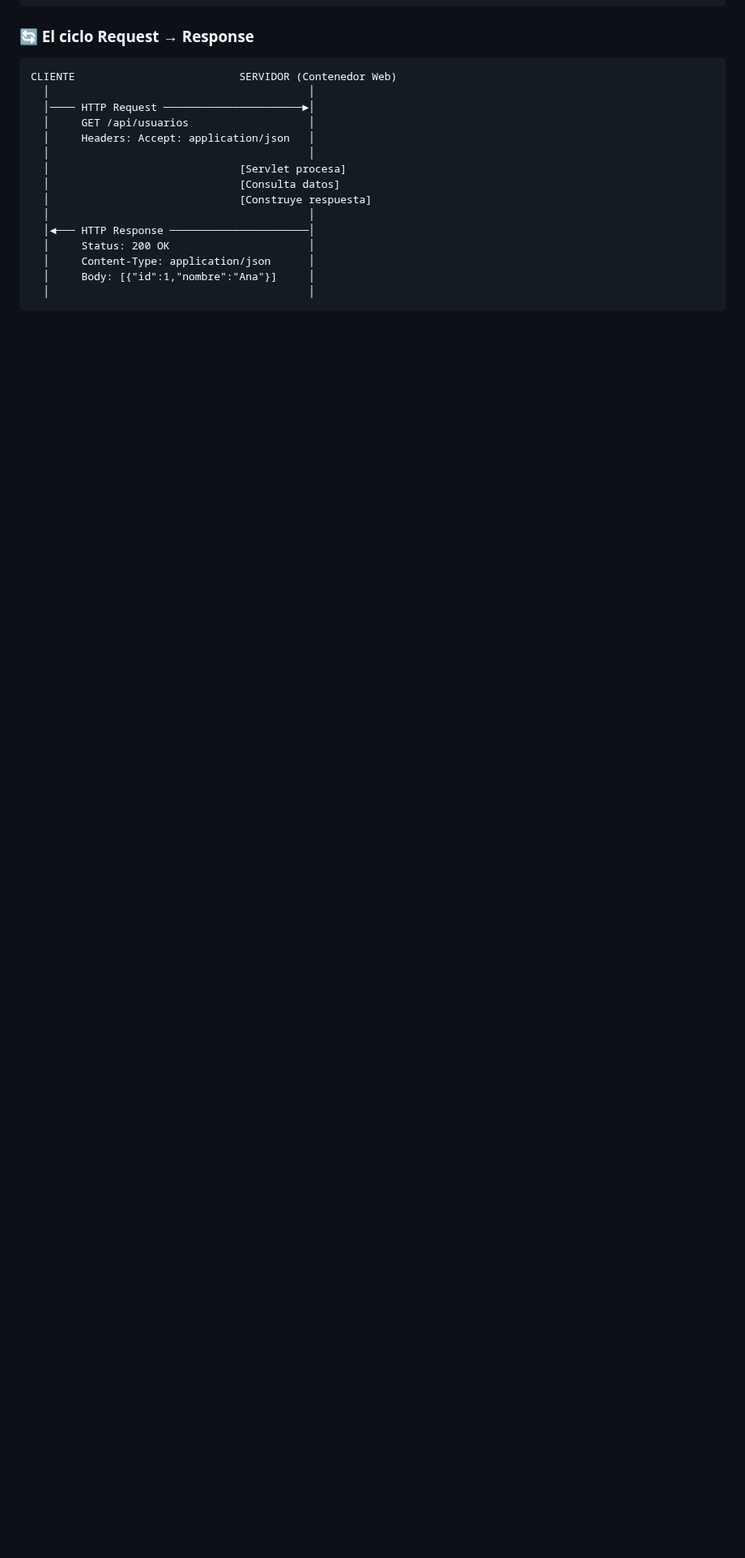
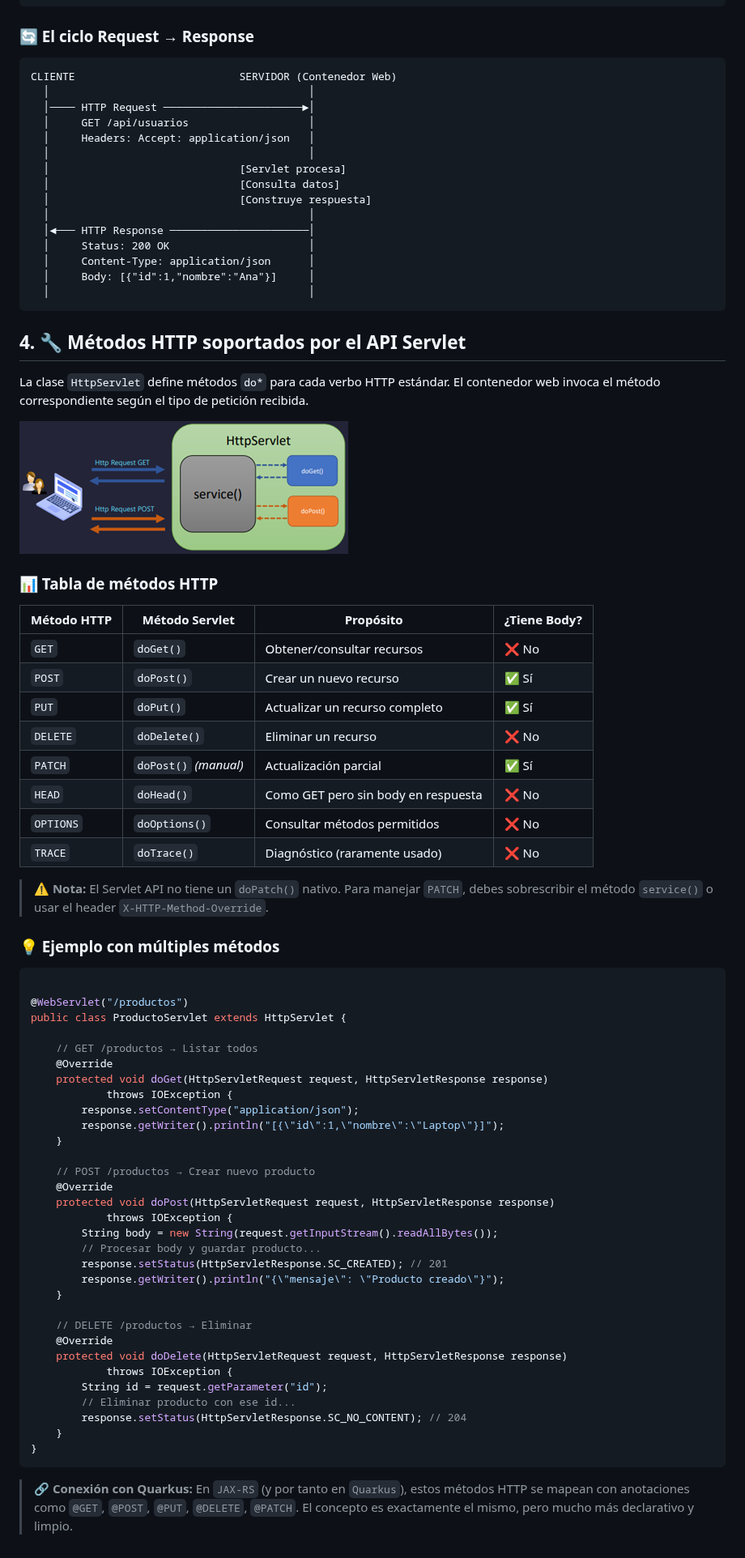
Before and after one commit to magadiflo/jakarta-ee-essentials, a Markdown page: 02.api-servlet-introduccion.md, the part around the change. Shown at 81% size. Rendered like a GitHub page; pictures changed too: assets/02-api-servlet/03.png (added); blank space fills up the shorter version.

Commit message:
Métodos HTTP soportados por el API Servlet

````diff
--- a/02.api-servlet-introduccion.md
+++ b/02.api-servlet-introduccion.md
@@ -272,3 +272,66 @@ CLIENTE                          SERVIDOR (Contenedor Web)
   │     Body: [{"id":1,"nombre":"Ana"}]     │
   │                                         │
 ```
+
+## 4. 🔧 Métodos HTTP soportados por el API Servlet
+
+La clase `HttpServlet` define métodos `do*` para cada verbo HTTP estándar. El contenedor web invoca el método
+correspondiente según el tipo de petición recibida.
+
+![03.png](assets/02-api-servlet/03.png)
+
+### 📊 Tabla de métodos HTTP
+
+| Método HTTP | Método Servlet        | Propósito                           | ¿Tiene Body? |
+|-------------|-----------------------|-------------------------------------|--------------|
+| `GET`       | `doGet()`             | Obtener/consultar recursos          | ❌ No         |
+| `POST`      | `doPost()`            | Crear un nuevo recurso              | ✅ Sí         |
+| `PUT`       | `doPut()`             | Actualizar un recurso completo      | ✅ Sí         |
+| `DELETE`    | `doDelete()`          | Eliminar un recurso                 | ❌ No         |
+| `PATCH`     | `doPost()` *(manual)* | Actualización parcial               | ✅ Sí         |
+| `HEAD`      | `doHead()`            | Como GET pero sin body en respuesta | ❌ No         |
+| `OPTIONS`   | `doOptions()`         | Consultar métodos permitidos        | ❌ No         |
+| `TRACE`     | `doTrace()`           | Diagnóstico (raramente usado)       | ❌ No         |
+
+> ⚠️ **Nota:** El Servlet API no tiene un `doPatch()` nativo. Para manejar `PATCH`, debes sobrescribir el método
+> `service()` o usar el header `X-HTTP-Method-Override`.
+
+### 💡 Ejemplo con múltiples métodos
+
+```java
+
+@WebServlet("/productos")
+public class ProductoServlet extends HttpServlet {
+
+    // GET /productos → Listar todos
+    @Override
+    protected void doGet(HttpServletRequest request, HttpServletResponse response)
+            throws IOException {
+        response.setContentType("application/json");
+        response.getWriter().println("[{\"id\":1,\"nombre\":\"Laptop\"}]");
+    }
+
+    // POST /productos → Crear nuevo producto
+    @Override
+    protected void doPost(HttpServletRequest request, HttpServletResponse response)
+            throws IOException {
+        String body = new String(request.getInputStream().readAllBytes());
+        // Procesar body y guardar producto...
+        response.setStatus(HttpServletResponse.SC_CREATED); // 201
+        response.getWriter().println("{\"mensaje\": \"Producto creado\"}");
+    }
+
+    // DELETE /productos → Eliminar
+    @Override
+    protected void doDelete(HttpServletRequest request, HttpServletResponse response)
+            throws IOException {
+        String id = request.getParameter("id");
+        // Eliminar producto con ese id...
+        response.setStatus(HttpServletResponse.SC_NO_CONTENT); // 204
+    }
+}
+```
+
+> 🔗 **Conexión con Quarkus:** En `JAX-RS` (y por tanto en `Quarkus`), estos métodos HTTP se mapean con anotaciones
+> como `@GET`, `@POST`, `@PUT`, `@DELETE`, `@PATCH`. El concepto es exactamente el mismo, pero mucho más declarativo
+> y limpio.
````
